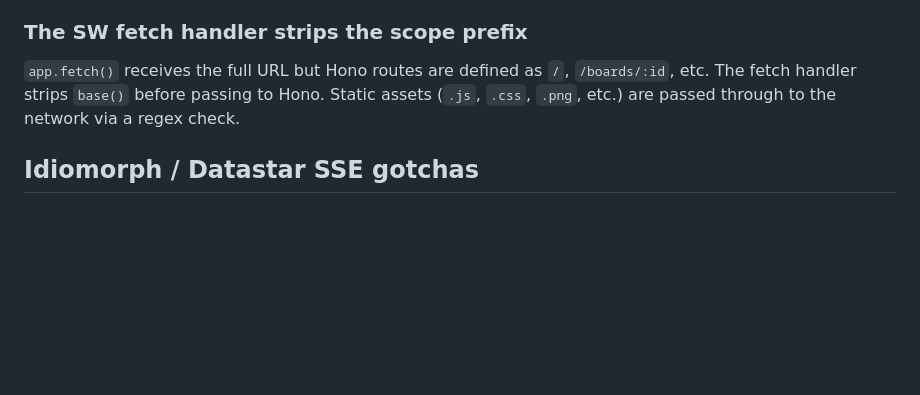
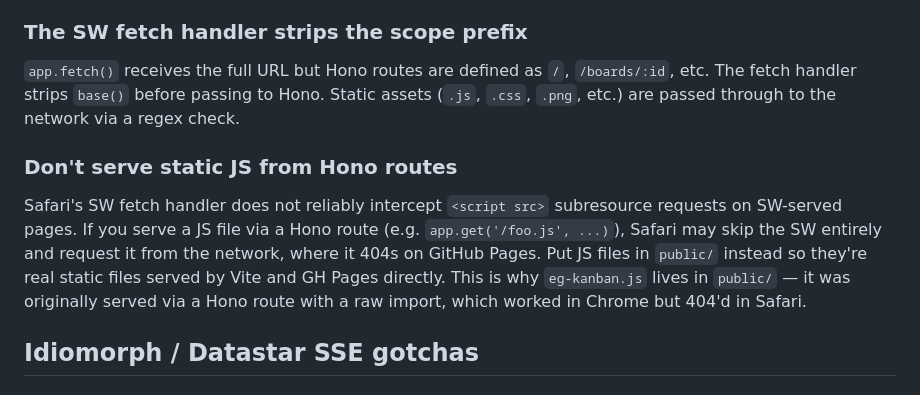
Before and after one commit to derekr/datastar-sw-experiment, a Markdown page: CLAUDE.md, the part around the change. Drawn GitHub-style; blank space fills up the shorter version.

Commit message:
Document Safari SW fetch handler quirk with script subresources

```diff
--- a/CLAUDE.md
+++ b/CLAUDE.md
@@ -76,6 +76,10 @@ The browser kills idle SWs after ~30s. The event bus, `boardUIState`, actor ID c
 
 `app.fetch()` receives the full URL but Hono routes are defined as `/`, `/boards/:id`, etc. The fetch handler strips `base()` before passing to Hono. Static assets (`.js`, `.css`, `.png`, etc.) are passed through to the network via a regex check.
 
+### Don't serve static JS from Hono routes
+
+Safari's SW fetch handler does not reliably intercept `<script src>` subresource requests on SW-served pages. If you serve a JS file via a Hono route (e.g. `app.get('/foo.js', ...)`), Safari may skip the SW entirely and request it from the network, where it 404s on GitHub Pages. Put JS files in `public/` instead so they're real static files served by Vite and GH Pages directly. This is why `eg-kanban.js` lives in `public/` — it was originally served via a Hono route with a raw import, which worked in Chrome but 404'd in Safari.
+
 ## Idiomorph / Datastar SSE gotchas
 
 ### Give elements stable `id` attributes
```
